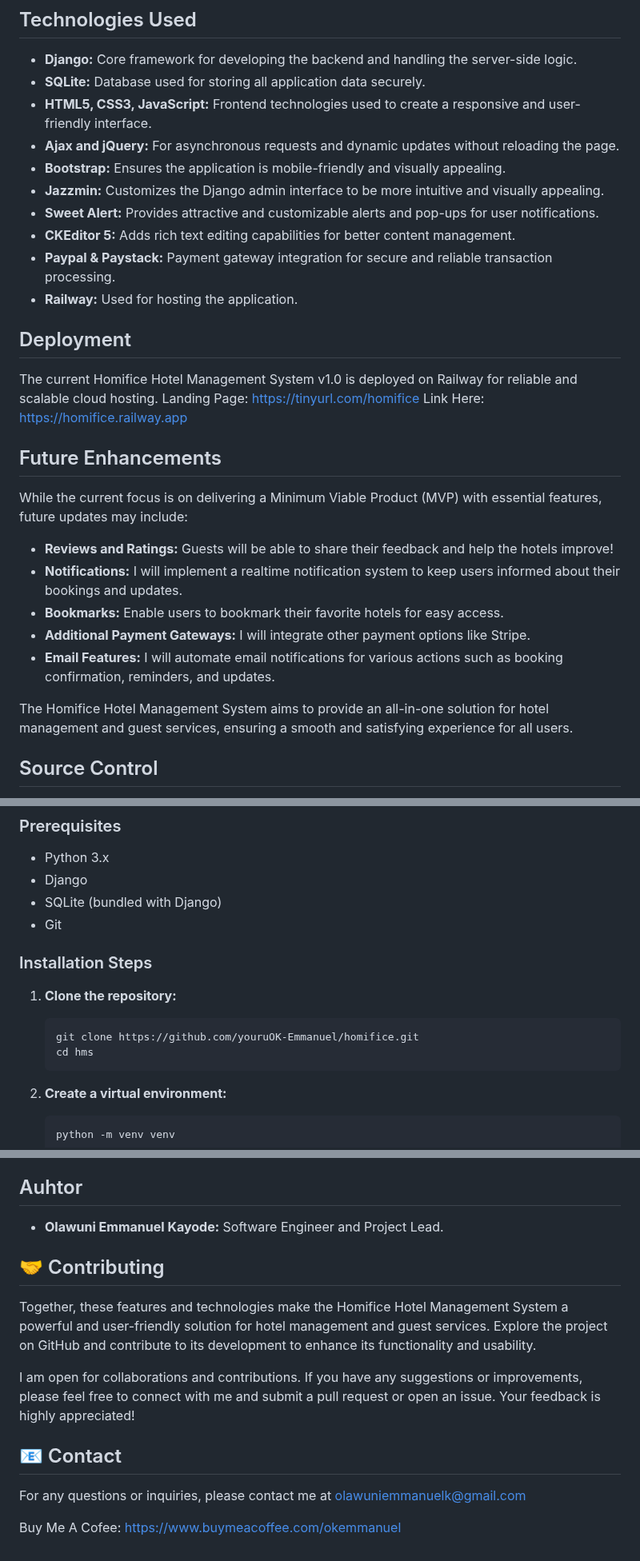
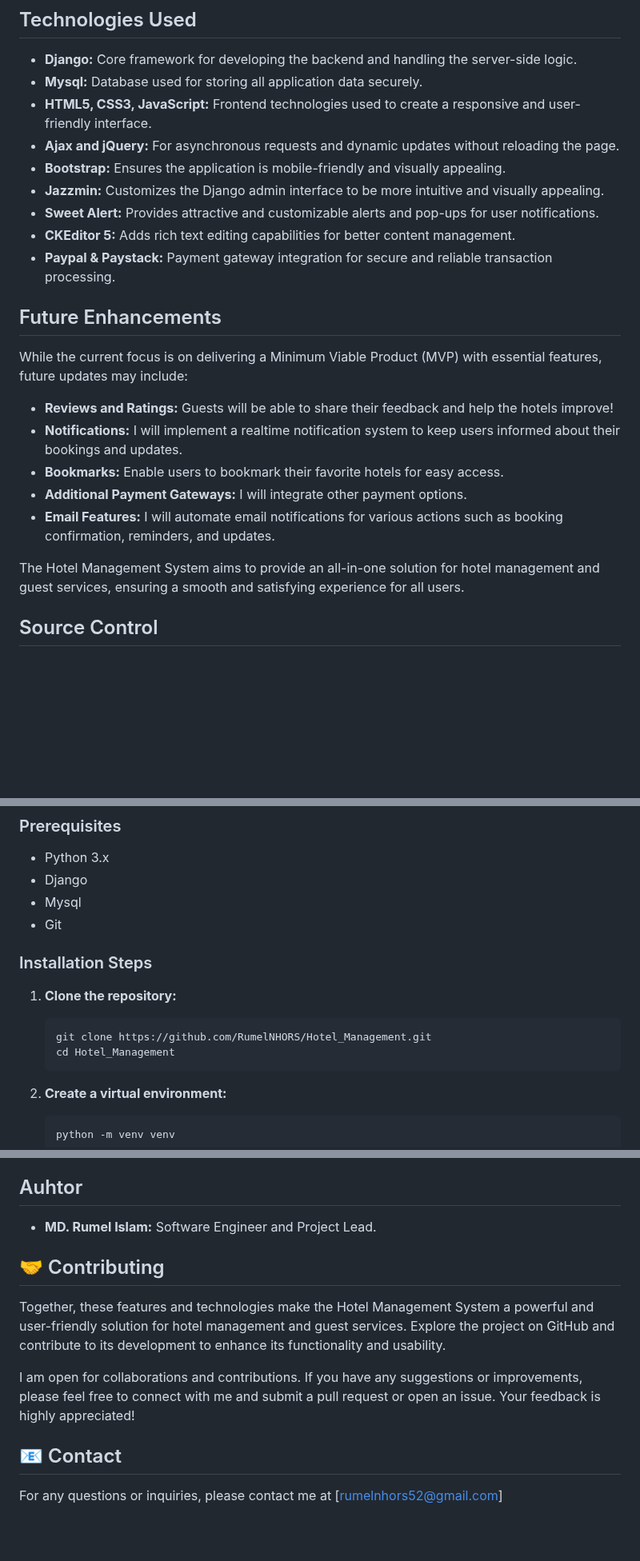
Before and after one commit to RumelNHORS/Hotel_Management, a Markdown page: README.md, 3 parts joined by grey strips. Shown at 80% size. GitHub-like rendering; blank space fills up the shorter version.

````diff
--- a/README.md
+++ b/README.md
@@ -29,7 +29,7 @@ As a solo developer, inspired by the challenge of manual operations & liitations
 
 ## Technologies Used
 - **Django:** Core framework for developing the backend and handling the server-side logic.
-- **SQLite:** Database used for storing all application data securely.
+- **Mysql:** Database used for storing all application data securely.
 - **HTML5, CSS3, JavaScript:** Frontend technologies used to create a responsive and user-friendly interface.
 - **Ajax and jQuery:** For asynchronous requests and dynamic updates without reloading the page.
 - **Bootstrap:** Ensures the application is mobile-friendly and visually appealing.
@@ -37,22 +37,17 @@ As a solo developer, inspired by the challenge of manual operations & liitations
 - **Sweet Alert:** Provides attractive and customizable alerts and pop-ups for user notifications.
 - **CKEditor 5:** Adds rich text editing capabilities for better content management.
 - **Paypal & Paystack:** Payment gateway integration for secure and reliable transaction processing.
-- **Railway:** Used for hosting the application.
 
-## Deployment
-The current Homifice Hotel Management System v1.0 is deployed on Railway for reliable and scalable cloud hosting.
-Landing Page: [https://tinyurl.com/homifice](https://tinyurl.com/homifice)
-Link Here: [https://homifice.railway.app](homifice.railway.app)
 
 ## Future Enhancements
 While the current focus is on delivering a Minimum Viable Product (MVP) with essential features, future updates may include:
 - **Reviews and Ratings:** Guests will be able to share their feedback and help the hotels improve!
 - **Notifications:** I will implement a realtime notification system to keep users informed about their bookings and updates.
 - **Bookmarks:** Enable users to bookmark their favorite hotels for easy access.
-- **Additional Payment Gateways:** I will integrate other payment options like Stripe.
+- **Additional Payment Gateways:** I will integrate other payment options.
 - **Email Features:**  I will automate email notifications for various actions such as booking confirmation, reminders, and updates.
 
-The Homifice Hotel Management System aims to provide an all-in-one solution for hotel management and guest services, ensuring a smooth and satisfying experience for all users.
+The Hotel Management System aims to provide an all-in-one solution for hotel management and guest services, ensuring a smooth and satisfying experience for all users.
 
 ## Source Control
 - **GitHub:** The project uses GitHub for version control and collaboration.
@@ -65,15 +60,15 @@ Sure, here's a section on how to run the project:
 ### Prerequisites
 - Python 3.x
 - Django
-- SQLite (bundled with Django)
+- Mysql
 - Git
 
 ### Installation Steps
 
 1. **Clone the repository:**
    ```bash
-   git clone https://github.com/youruOK-Emmanuel/homifice.git
-   cd hms
+   git clone https://github.com/RumelNHORS/Hotel_Management.git
+   cd Hotel_Management
    ```
 
 2. **Create a virtual environment:**
@@ -120,14 +115,12 @@ For a production environment, you'll need to set up a proper web server (like Am
 
 
 ## Auhtor
-- **Olawuni Emmanuel Kayode:** Software Engineer and Project Lead.
+- **MD. Rumel Islam:** Software Engineer and Project Lead.
 
 ## 🤝 Contributing
-Together, these features and technologies make the Homifice Hotel Management System a powerful and user-friendly solution for hotel management and guest services. Explore the project on GitHub and contribute to its development to enhance its functionality and usability.
+Together, these features and technologies make the Hotel Management System a powerful and user-friendly solution for hotel management and guest services. Explore the project on GitHub and contribute to its development to enhance its functionality and usability.
 
 I am open for collaborations and contributions. If you have any suggestions or improvements, please feel free to connect with me and submit a pull request or open an issue. Your feedback is highly appreciated!
 
 ## 📧 Contact
-For any questions or inquiries, please contact me at [olawuniemmanuelk@gmail.com](mailto:olawuniemmanuelk@gmail.com)
-
-Buy Me A Cofee: [https://www.buymeacoffee.com/okemmanuel](https://www.buymeacoffee.com/okemmanuel)
+For any questions or inquiries, please contact me at [rumelnhors52@gmail.com]
````
Also changed, not shown: other parts of README.md (+2 -2 lines).
